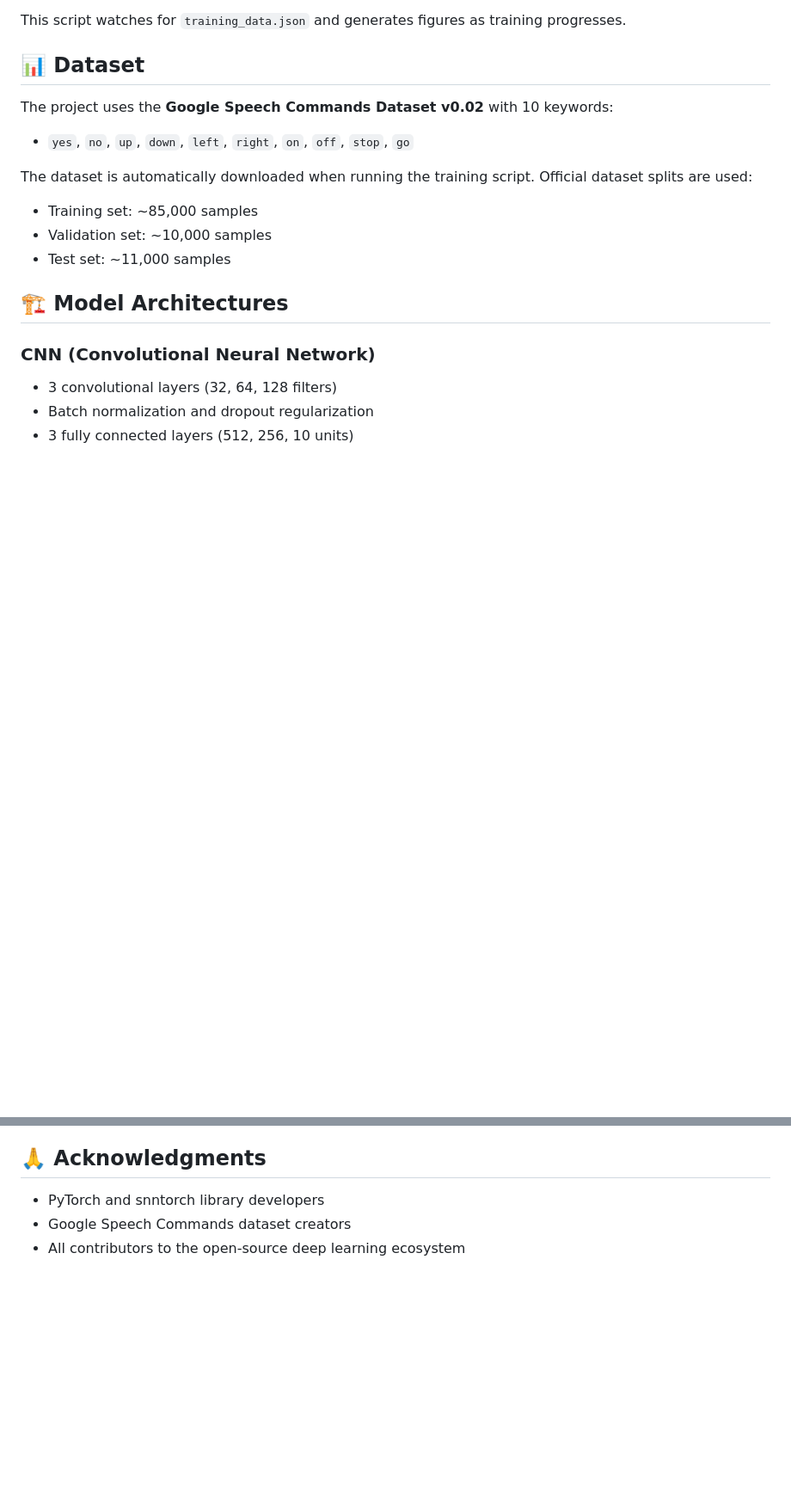
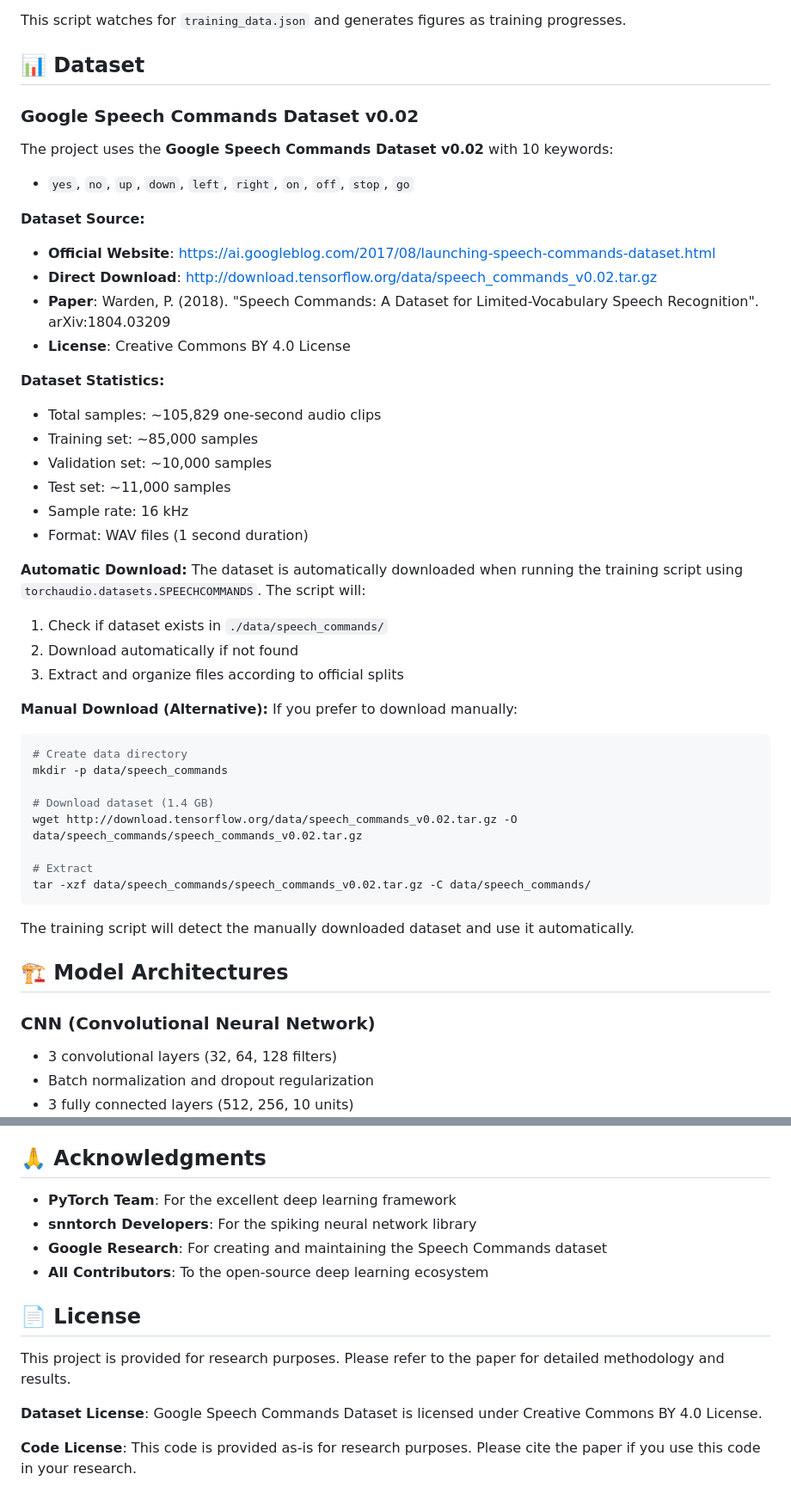
Before and after one commit to Eiiz/SCNN, a Markdown page: README.md, 2 parts joined by grey strips. Shown at 86% size. GitHub-like rendering; blank space fills up the shorter version.

````diff
--- a/README.md
+++ b/README.md
@@ -102,13 +152,46 @@ This script watches for `training_data.json` and generates figures as training p
 
 ## 📊 Dataset
 
+### Google Speech Commands Dataset v0.02
+
 The project uses the **Google Speech Commands Dataset v0.02** with 10 keywords:
 - `yes`, `no`, `up`, `down`, `left`, `right`, `on`, `off`, `stop`, `go`
 
-The dataset is automatically downloaded when running the training script. Official dataset splits are used:
+**Dataset Source:**
+- **Official Website**: https://ai.googleblog.com/2017/08/launching-speech-commands-dataset.html
+- **Direct Download**: http://download.tensorflow.org/data/speech_commands_v0.02.tar.gz
+- **Paper**: Warden, P. (2018). "Speech Commands: A Dataset for Limited-Vocabulary Speech Recognition". arXiv:1804.03209
+- **License**: Creative Commons BY 4.0 License
+
+**Dataset Statistics:**
+- Total samples: ~105,829 one-second audio clips
 - Training set: ~85,000 samples
 - Validation set: ~10,000 samples
 - Test set: ~11,000 samples
+- Sample rate: 16 kHz
+- Format: WAV files (1 second duration)
+
+**Automatic Download:**
+The dataset is automatically downloaded when running the training script using `torchaudio.datasets.SPEECHCOMMANDS`. The script will:
+1. Check if dataset exists in `./data/speech_commands/`
+2. Download automatically if not found
+3. Extract and organize files according to official splits
+
+**Manual Download (Alternative):**
+If you prefer to download manually:
+
+```bash
+# Create data directory
+mkdir -p data/speech_commands
+
+# Download dataset (1.4 GB)
+wget http://download.tensorflow.org/data/speech_commands_v0.02.tar.gz -O data/speech_commands/speech_commands_v0.02.tar.gz
+
+# Extract
+tar -xzf data/speech_commands/speech_commands_v0.02.tar.gz -C data/speech_commands/
+```
+
+The training script will detect the manually downloaded dataset and use it automatically.
 
 ## 🏗️ Model Architectures
 
@@ -221,5 +368,14 @@ This project is provided for research purposes. Please refer to the paper for de
 ## 🙏 Acknowledgments
 
-- PyTorch and snntorch library developers
-- Google Speech Commands dataset creators
-- All contributors to the open-source deep learning ecosystem
+- **PyTorch Team**: For the excellent deep learning framework
+- **snntorch Developers**: For the spiking neural network library
+- **Google Research**: For creating and maintaining the Speech Commands dataset
+- **All Contributors**: To the open-source deep learning ecosystem
+
+## 📄 License
+
+This project is provided for research purposes. Please refer to the paper for detailed methodology and results.
+
+**Dataset License**: Google Speech Commands Dataset is licensed under Creative Commons BY 4.0 License.
+
+**Code License**: This code is provided as-is for research purposes. Please cite the paper if you use this code in your research.
````
Also changed, not shown: other parts of README.md (+129 -15 lines).
